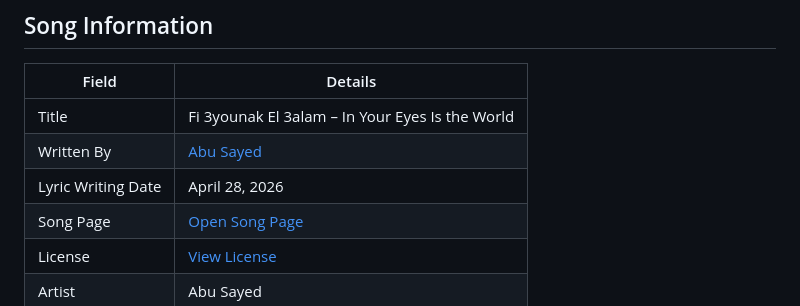
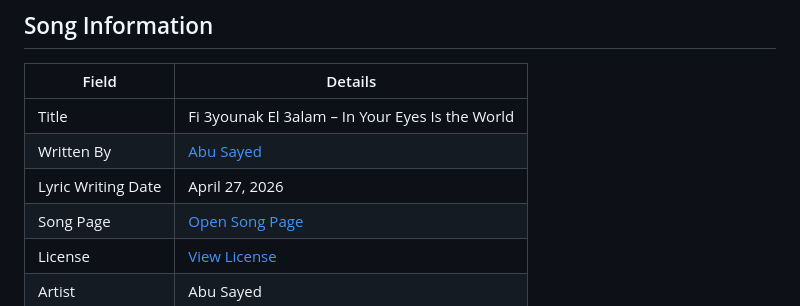
Before and after one commit to ImAbuSayed/fi-3younak-el-3alam-in-your-eyes-is-the-world, a Markdown page: README.md, the part around the change. Drawn GitHub-style.

Commit message:
docs: update public README

```diff
--- a/README.md
+++ b/README.md
@@ -10,7 +10,7 @@
 |-------|---------|
 | Title | Fi 3younak El 3alam – In Your Eyes Is the World |
 | Written By | [Abu Sayed](https://abusayed.com.bd/) |
-| Lyric Writing Date | April 28, 2026 |
+| Lyric Writing Date | April 27, 2026 |
 | Song Page | [Open Song Page](https://imabusayed.github.io/fi-3younak-el-3alam-in-your-eyes-is-the-world/) |
 | License | [View License](./LICENSE.md) |
 | Artist | Abu Sayed |
```
